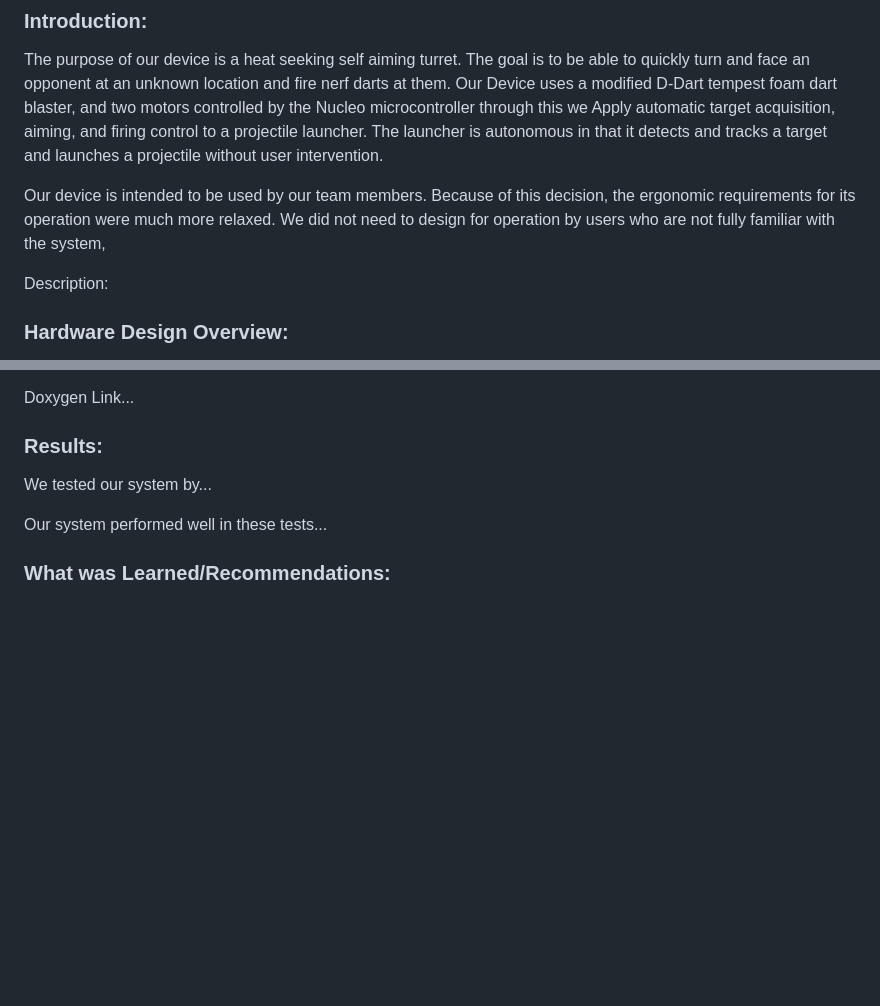
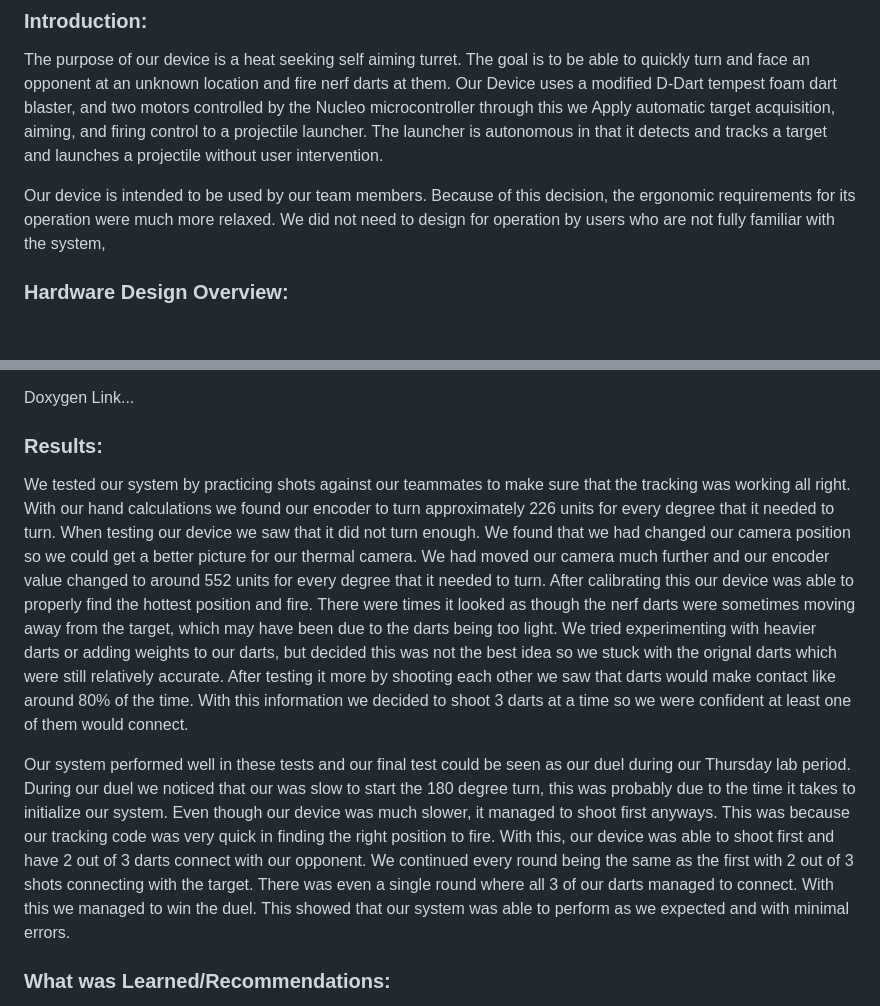
Before and after one commit to BennyFranCruz/TermProj, a Markdown page: README.md, 2 parts joined by grey strips. Rendered like a GitHub page; blank space fills up the shorter version.

```diff
--- a/README.md
+++ b/README.md
@@ -7,8 +7,6 @@
 The purpose of our device is a heat seeking self aiming turret. The goal is to be able to quickly turn and face an opponent at an unknown location and fire nerf darts at them. Our Device uses a modified D-Dart tempest foam dart blaster, and two motors controlled by the Nucleo microcontroller through this we Apply automatic target acquisition, aiming, and firing control to a projectile launcher. The launcher is autonomous in that it detects and tracks a target and launches a projectile without user intervention.
 
 Our device is intended to be used by our team members. Because of this decision, the ergonomic requirements for its operation were much more relaxed. We did not need to design for operation by users who are not fully familiar with the system,
-
-Description:
 
 ### Hardware Design Overview:
 
@@ -83,9 +81,9 @@ Doxygen Link...
 
 ### Results:
 
-We tested our system by...
+We tested our system by practicing shots against our teammates to make sure that the tracking was working all right. With our hand calculations we found our encoder to turn approximately 226 units for every degree that it needed to turn. When testing our device we saw that it did not turn enough. We found that we had changed our camera position so we could get a better picture for our thermal camera. We had moved our camera much further and our encoder value changed to around 552 units for every degree that it needed to turn. After calibrating this our device was able to properly find the hottest position and fire. There were times it looked as though the nerf darts were sometimes moving away from the target, which may have been due to the darts being too light. We tried experimenting with heavier darts or adding weights to our darts, but decided this was not the best idea so we stuck with the orignal darts which were still relatively accurate. After testing it more by shooting each other we saw that darts would make contact like around 80% of the time. With this information we decided to shoot 3 darts at a time so we were confident at least one of them would connect.
 
-Our system performed well in these tests...
+Our system performed well in these tests and our final test could be seen as our duel during our Thursday lab period. During our duel we noticed that our was slow to start the 180 degree turn, this was probably due to the time it takes to initialize our system. Even though our device was much slower, it managed to shoot first anyways. This was because our tracking code was very quick in finding the right position to fire. With this, our device was able to shoot first and have 2 out of 3 darts connect with our opponent. We continued every round being the same as the first with 2 out of 3 shots connecting with the target. There was even a single round where all 3 of our darts managed to connect. With this we managed to win the duel. This showed that our system was able to perform as we expected and with minimal errors.
 
 ### What was Learned/Recommendations:
 
```
